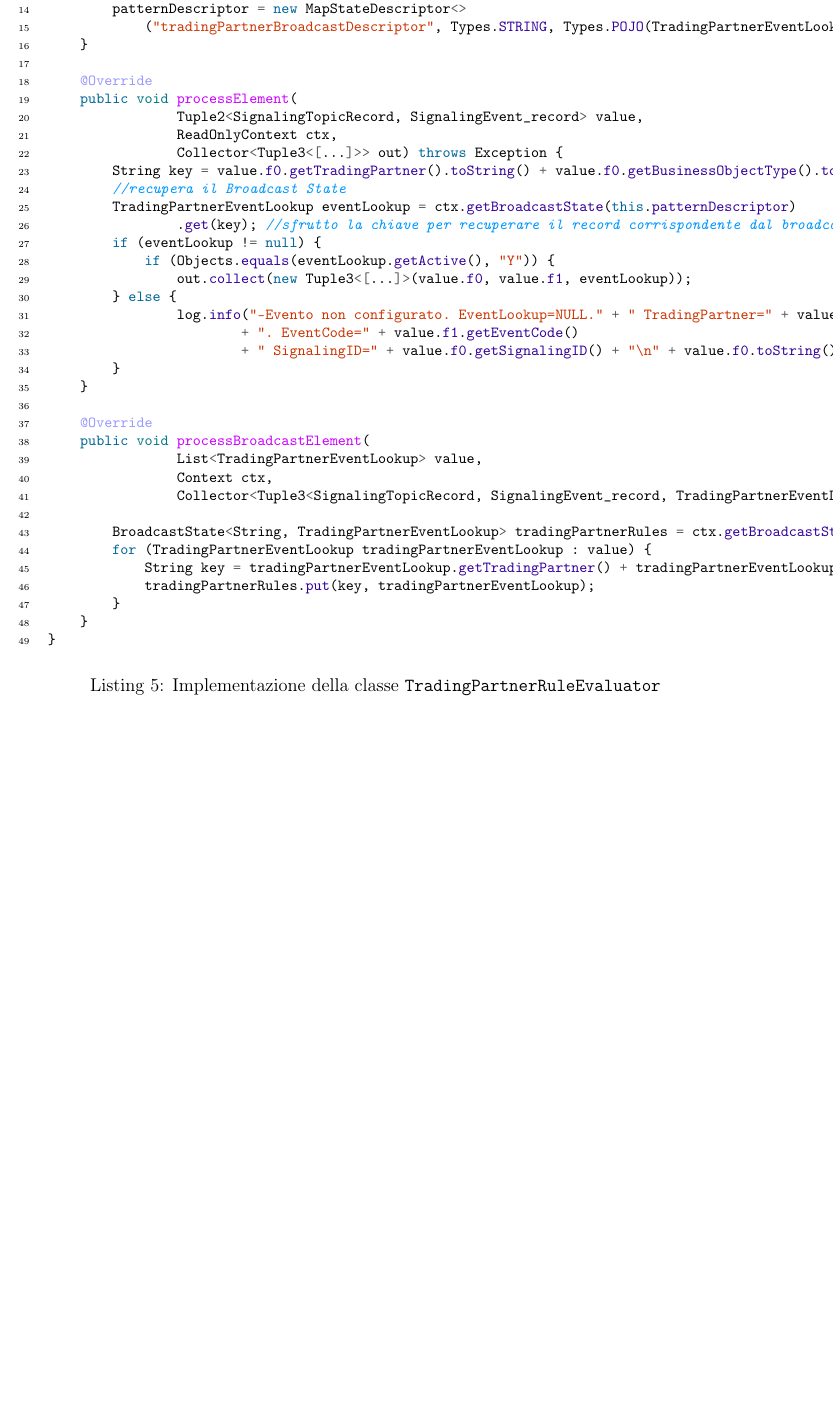
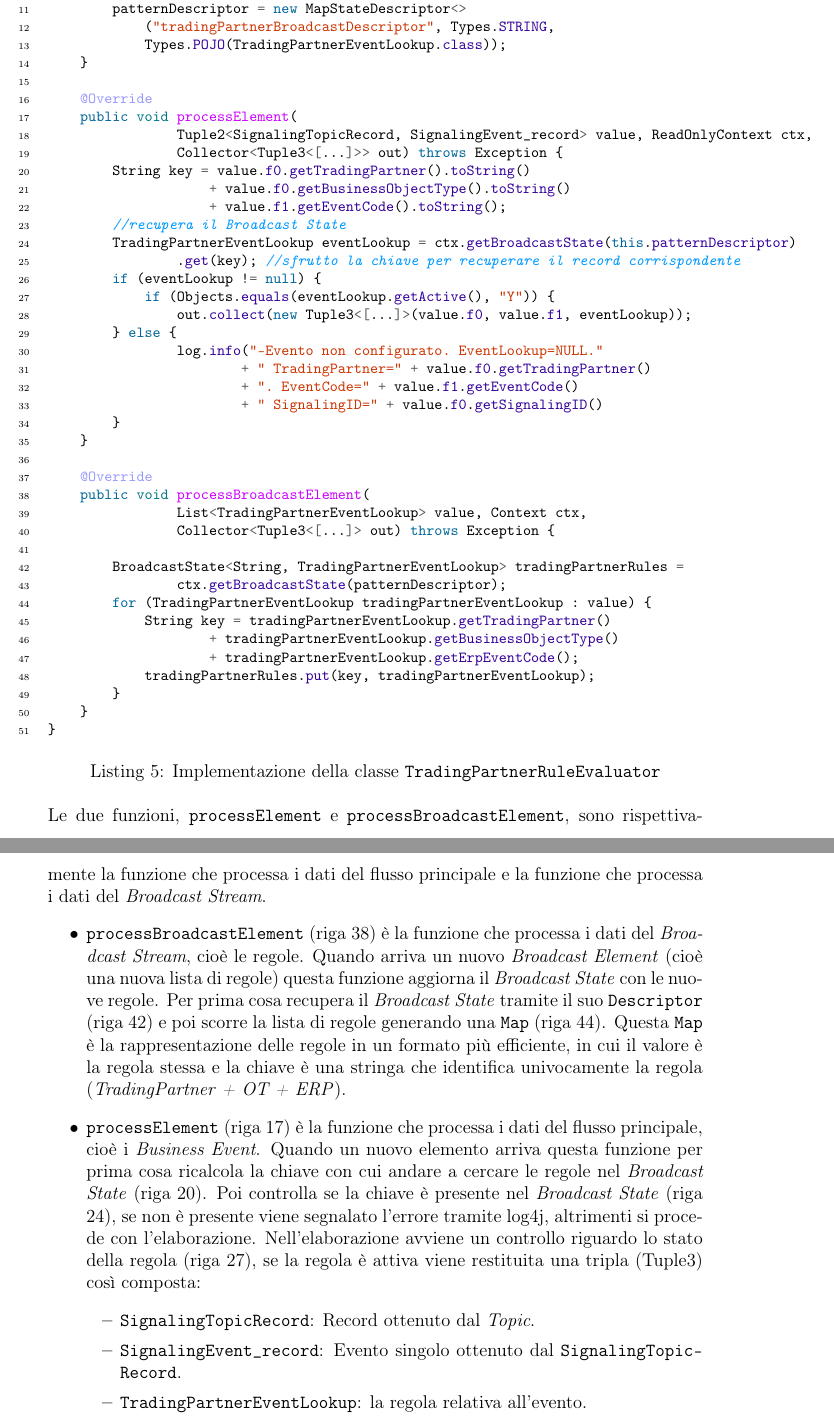
Before and after one commit to lory9894University/projectVelocity, a LaTeX document (LaTex/main.tex, which reads LaTex/contents/EventExport.tex): part of page 31 of 32 before the commit and two parts of pages 31 and 32 of 34 after it, the two joined at a grey line, cut so that both start at the same text, the shorter picture padded with empty space. Compiled offline with pdfLaTeX.

Commit message:
completato descrizione implementazione Broadcast State

```diff
--- a/LaTex/contents/EventExport.tex
+++ b/LaTex/contents/EventExport.tex
@@ -185,3 +185,20 @@ La sua implementazione è mostrata nel codice \ref{lst:TradingPartnerRuleEvaluat
     \caption{Implementazione della classe \texttt{TradingPartnerRuleEvaluator}}
     \label{lst:TradingPartnerRuleEvaluator}
 \end{code}
+Le due funzioni, \texttt{processElement} e \texttt{processBroadcastElement}, sono rispettivamente la funzione che processa i dati del flusso principale e la funzione che processa i dati del \textit{Broadcast Stream}.
+\begin{itemize}
+    \item \texttt{processBroadcastElement} (riga 38) è la funzione che processa i dati del \textit{Broadcast Stream}, cioè le regole.
+    Quando arriva un nuovo \textit{Broadcast Element} (cioè una nuova lista di regole) questa funzione aggiorna il \textit{Broadcast State} con le nuove regole.
+    Per prima cosa recupera il \textit{Broadcast State} tramite il suo \texttt{Descriptor} (riga 42) e poi scorre la lista di regole generando una \texttt{Map} (riga 44).
+    Questa \texttt{Map} è la rappresentazione delle regole in un formato più efficiente, in cui il valore è la regola stessa e la chiave è una stringa che identifica univocamente la regola
+    (\textit{TradingPartner + OT + ERP}).
+    \item \texttt{processElement} (riga 17) è la funzione che processa i dati del flusso principale, cioè i \textit{Business Event}.
+    Quando un nuovo elemento arriva questa funzione per prima cosa ricalcola la chiave con cui andare a cercare le regole nel \textit{Broadcast State} (riga 20).
+    Poi controlla se la chiave è presente nel \textit{Broadcast State} (riga 24), se non è presente viene segnalato l'errore tramite log4j, altrimenti si procede con l'elaborazione.
+    Nell'elaborazione avviene un controllo riguardo lo stato della regola (riga 27), se la regola è attiva viene restituita una tripla (Tuple3) così composta:
+    \begin{itemize}
+        \item \texttt{SignalingTopicRecord}: Record ottenuto dal \textit{Topic}.
+        \item \texttt{SignalingEvent\_record}: Evento singolo ottenuto dal \texttt{Signaling\-Topic\-Record}.
+        \item \texttt{TradingPartnerEventLookup}: la regola relativa all'evento.
+    \end{itemize}
+\end{itemize}
```
Also changed, not shown: LaTex/listings/EventsExport/TradingPartnerRuleEvaluator.java (+17 -15 lines), LaTex/main.pdf.
